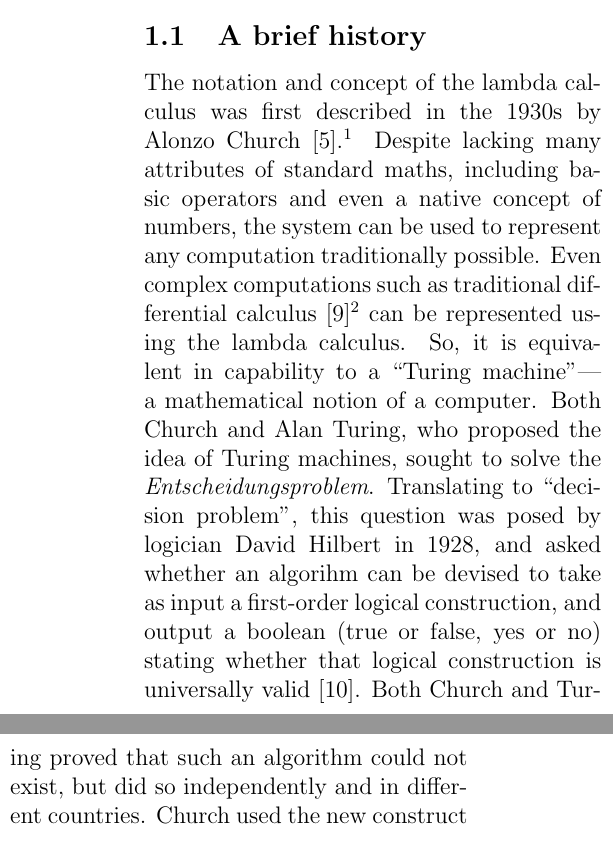
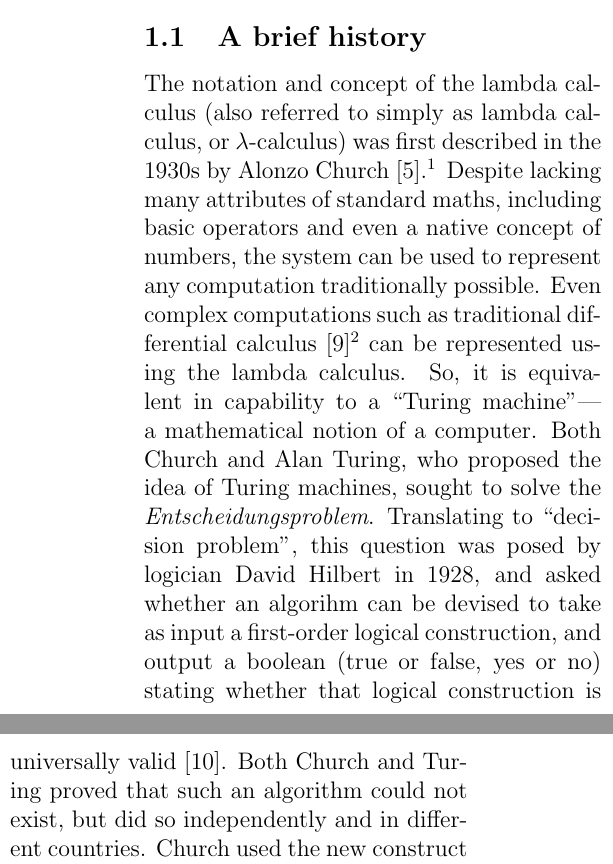
Before and after one commit to ErikBoesen/ia_math, a LaTeX paper (ia.tex): two parts of the columns of page 4 of 12, joined at a grey line, cut so that both start at the same text. Compiled offline with pdfLaTeX.

Commit message:
Add alternative names

```diff
--- a/ia.tex
+++ b/ia.tex
@@ -32,7 +32,7 @@ We explain the basics of the lambda calculus, an alternate system of mathematica
 The lambda calculus (sometimes notated ``$\lambda$-calculus'') is a system of mathematical notation and logic developed for the study of the elementary properties of functions \cite{rojastutorial}.
 
 \subsection{A brief history}
-The notation and concept of the lambda calculus was first described in the 1930s by Alonzo Church \cite{church}.\footnote{Church later published a revision \cite{church2} of the system after other researchers criticized it as logically inconsistent \cite{logicallyinconsistent}. This revision brought the calculus to roughly its current form.} Despite lacking many attributes of standard maths, including basic operators and even a native concept of numbers, the system can be used to represent any computation traditionally possible. Even complex computations such as traditional differential calculus \cite{differentiallc}\footnote{This being the calculus learned by millions of students each year in high school classrooms.} can be represented using the lambda calculus. So, it is equivalent in capability to a ``Turing machine''---a mathematical notion of a computer. Both Church and Alan Turing, who proposed the idea of Turing machines, sought to solve the \textit{Entscheidungsproblem}. Translating to ``decision problem'', this question was posed by logician David Hilbert in 1928, and asked whether an algorihm can be devised to take as input a first-order logical construction, and output a boolean (true or false, yes or no) stating whether that logical construction is universally valid \cite{hilbert}. Both Church and Turing proved that such an algorithm could not exist, but did so independently and in different countries. Church used the new construct of the lambda calculus to respond to the problem, while Turing used the competing---and comparatively simple---construct of the Turing machine.\footnote{Interestingly, despite their sometimes conflicting ideas on computation, Turing studied as a Ph. D. candidate under Church from 1936 to 1938 \cite{churchpapers}.} The joint negatory answer given by the two computer scientists to the \textit{Entscheidungsproblem} is encompassed under the famous ``Church-Turing thesis'' \cite{churchturingthesis}. Unlike Turing machines, the lambda calculus never uses internal state to make decisions: functions cannot store data, and the same inputs will always yield the same outputs.
+The notation and concept of the lambda calculus (also referred to simply as lambda calculus, or $\lambda$-calculus) was first described in the 1930s by Alonzo Church \cite{church}.\footnote{Church later published a revision \cite{church2} of the system after other researchers criticized it as logically inconsistent \cite{logicallyinconsistent}. This revision brought the calculus to roughly its current form.} Despite lacking many attributes of standard maths, including basic operators and even a native concept of numbers, the system can be used to represent any computation traditionally possible. Even complex computations such as traditional differential calculus \cite{differentiallc}\footnote{This being the calculus learned by millions of students each year in high school classrooms.} can be represented using the lambda calculus. So, it is equivalent in capability to a ``Turing machine''---a mathematical notion of a computer. Both Church and Alan Turing, who proposed the idea of Turing machines, sought to solve the \textit{Entscheidungsproblem}. Translating to ``decision problem'', this question was posed by logician David Hilbert in 1928, and asked whether an algorihm can be devised to take as input a first-order logical construction, and output a boolean (true or false, yes or no) stating whether that logical construction is universally valid \cite{hilbert}. Both Church and Turing proved that such an algorithm could not exist, but did so independently and in different countries. Church used the new construct of the lambda calculus to respond to the problem, while Turing used the competing---and comparatively simple---construct of the Turing machine.\footnote{Interestingly, despite their sometimes conflicting ideas on computation, Turing studied as a Ph. D. candidate under Church from 1936 to 1938 \cite{churchpapers}.} The joint negatory answer given by the two computer scientists to the \textit{Entscheidungsproblem} is encompassed under the famous ``Church-Turing thesis'' \cite{churchturingthesis}. Unlike Turing machines, the lambda calculus never uses internal state to make decisions: functions cannot store data, and the same inputs will always yield the same outputs.
 
 More recently, the system and its logical process has gained new notoriety as the basis for new forms of computer programming. The lambda calculus is a ``universal programming language'' \cite{rojastutorial}, and can, on its own, represent and perform the computations of a Turing machine and vice versa, even without a computer to run it. The lambda calculus is the basis for functional programming languages, or those whose attributes include treating functions as data and using a declarative programming paradigm\footnote{Declarative programming refers to the style of programming or mathematical notation where logic, not ``control flow,'' of a program is defined \cite{declarativeprogadv}. Rather than specifying a sequence of instructions, a declarative programmer would specify what logic functions contain, not necessarily in a linear manner. In short, while non-declarative (``imperative'') programming involves determination of what a function should \textit{do}, declarative programming emphasizes what a function \textit{is}.} \cite{hudakevolution}. The topic of functional programming is beyond the scope of this paper. Interested readers, however, are invited to investigate the topic through papers including \cite{totalfp} and \cite{hudakevolution}.
 
```
